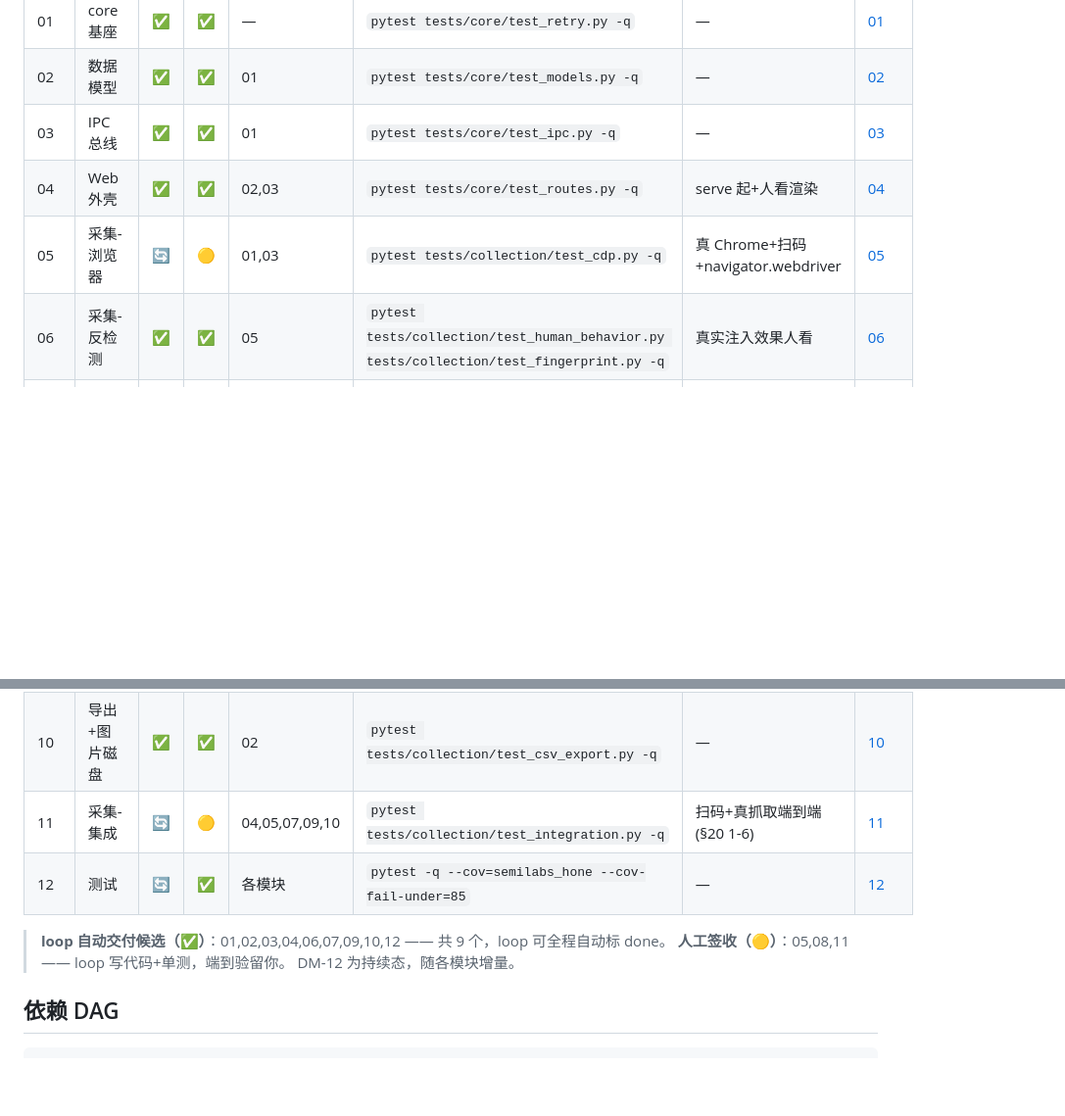
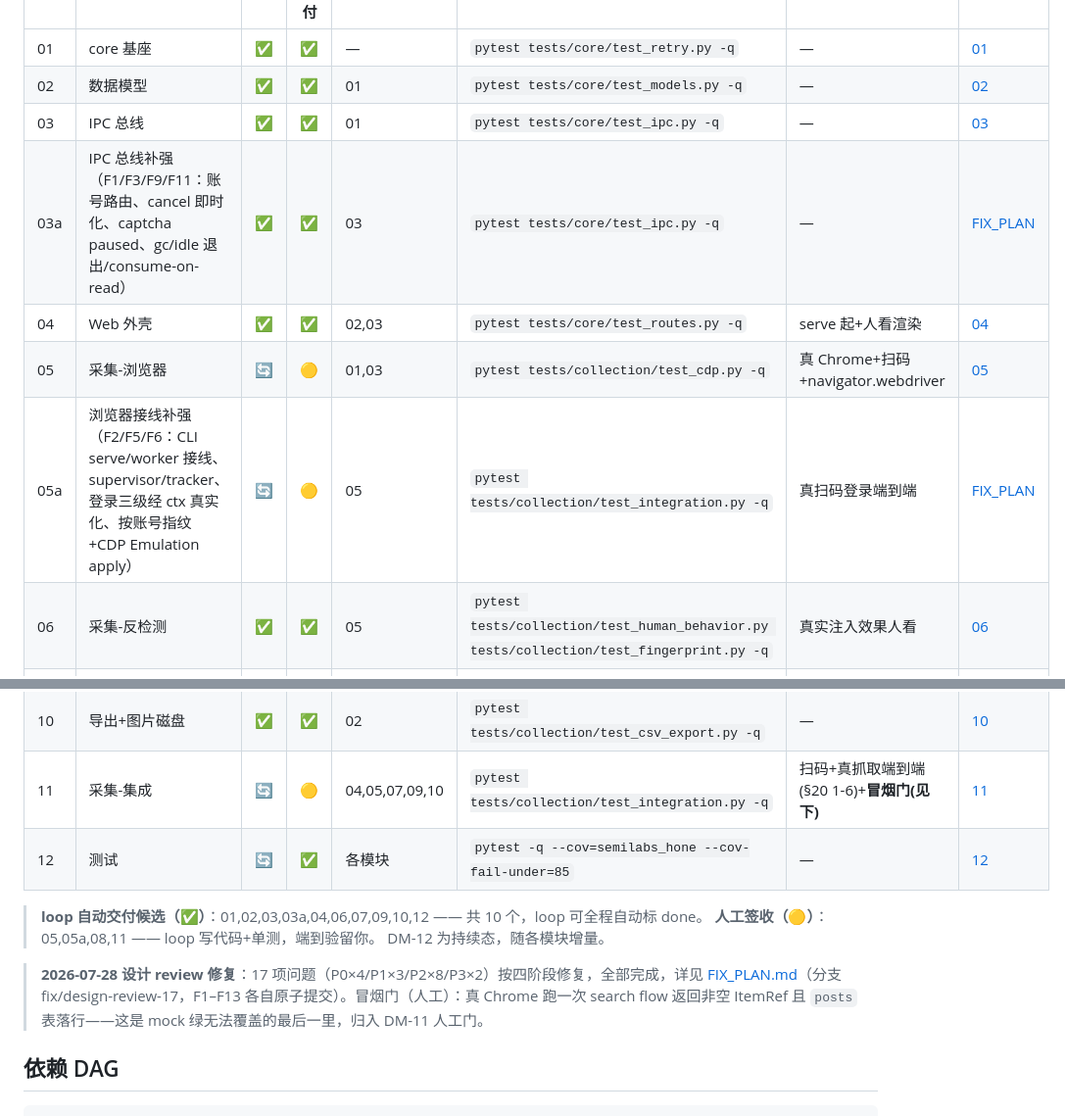
Before and after one commit to graysong001/semilabs-hone, a Markdown page: docs/DEV_PLAN.md, 2 parts joined by grey strips. Shown at 98% size. GitHub-like rendering; blank space fills up the shorter version.

```diff
--- a/docs/DEV_PLAN.md
+++ b/docs/DEV_PLAN.md
@@ -41,19 +41,23 @@
 | 01 | core 基座 | ✅ | ✅ | — | `pytest tests/core/test_retry.py -q` | — | [01](modules/01-core-foundation.md) |
 | 02 | 数据模型 | ✅ | ✅ | 01 | `pytest tests/core/test_models.py -q` | — | [02](modules/02-data-models.md) |
 | 03 | IPC 总线 | ✅ | ✅ | 01 | `pytest tests/core/test_ipc.py -q` | — | [03](modules/03-ipc-bus.md) |
+| 03a | IPC 总线补强（F1/F3/F9/F11：账号路由、cancel 即时化、captcha paused、gc/idle 退出/consume-on-read） | ✅ | ✅ | 03 | `pytest tests/core/test_ipc.py -q` | — | [FIX_PLAN](FIX_PLAN.md) |
 | 04 | Web 外壳 | ✅ | ✅ | 02,03 | `pytest tests/core/test_routes.py -q` | serve 起+人看渲染 | [04](modules/04-web-shell.md) |
 | 05 | 采集-浏览器 | 🔄 | 🟡 | 01,03 | `pytest tests/collection/test_cdp.py -q` | 真 Chrome+扫码+navigator.webdriver | [05](modules/05-collection-browser.md) |
+| 05a | 浏览器接线补强（F2/F5/F6：CLI serve/worker 接线、supervisor/tracker、登录三级经 ctx 真实化、按账号指纹+CDP Emulation apply） | 🔄 | 🟡 | 05 | `pytest tests/collection/test_integration.py -q` | 真扫码登录端到端 | [FIX_PLAN](FIX_PLAN.md) |
 | 06 | 采集-反检测 | ✅ | ✅ | 05 | `pytest tests/collection/test_human_behavior.py tests/collection/test_fingerprint.py -q` | 真实注入效果人看 | [06](modules/06-collection-anti-detect.md) |
 | 07 | 抓取引擎 | ✅ | ✅ | 05,06 | `pytest tests/collection/test_field_extract.py tests/collection/test_engine.py -q` | 真跑 XHR(可选) | [07](modules/07-scrapers-engine.md) |
 | 08 | 录制器+LLM | 🔄 | 🟡 | 05,07 | `pytest tests/collection/test_llm_mapper.py -q` | 人录制+anthropic key+真站点 | [08](modules/08-scrapers-recorder.md) |
 | 09 | 验证码+调度 | ✅ | ✅ | 05,06 | `pytest tests/collection/test_rhythm.py -q` | captcha 真样本 | [09](modules/09-collection-captcha-scheduler.md) |
 | 10 | 导出+图片磁盘 | ✅ | ✅ | 02 | `pytest tests/collection/test_csv_export.py -q` | — | [10](modules/10-collection-export-image.md) |
-| 11 | 采集-集成 | 🔄 | 🟡 | 04,05,07,09,10 | `pytest tests/collection/test_integration.py -q` | 扫码+真抓取端到端(§20 1-6) | [11](modules/11-collection-integration.md) |
+| 11 | 采集-集成 | 🔄 | 🟡 | 04,05,07,09,10 | `pytest tests/collection/test_integration.py -q` | 扫码+真抓取端到端(§20 1-6)+**冒烟门(见下)** | [11](modules/11-collection-integration.md) |
 | 12 | 测试 | 🔄 | ✅ | 各模块 | `pytest -q --cov=semilabs_hone --cov-fail-under=85` | — | [12](modules/12-tests.md) |
 
-> **loop 自动交付候选（✅）**：01,02,03,04,06,07,09,10,12 —— 共 9 个，loop 可全程自动标 done。
-> **人工签收（🟡）**：05,08,11 —— loop 写代码+单测，端到验留你。
+> **loop 自动交付候选（✅）**：01,02,03,03a,04,06,07,09,10,12 —— 共 10 个，loop 可全程自动标 done。
+> **人工签收（🟡）**：05,05a,08,11 —— loop 写代码+单测，端到验留你。
 > DM-12 为持续态，随各模块增量。
+
+> **2026-07-28 设计 review 修复**：17 项问题（P0×4/P1×3/P2×8/P3×2）按四阶段修复，全部完成，详见 [FIX_PLAN.md](FIX_PLAN.md)（分支 fix/design-review-17，F1–F13 各自原子提交）。冒烟门（人工）：真 Chrome 跑一次 search flow 返回非空 ItemRef 且 `posts` 表落行——这是 mock 绿无法覆盖的最后一里，归入 DM-11 人工门。
 
 ## 依赖 DAG
 
```
Also changed, not shown: docs/FIX_PLAN.md (+6 -6 lines), docs/skim_design.md (+13 -0 lines).
